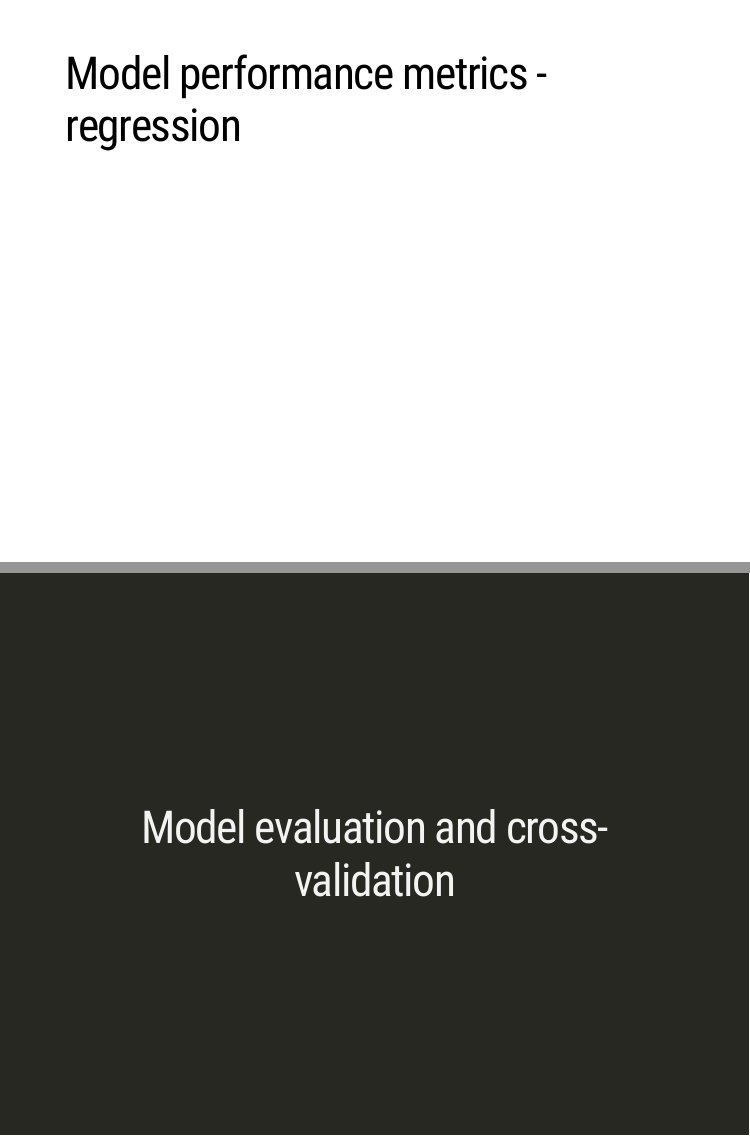
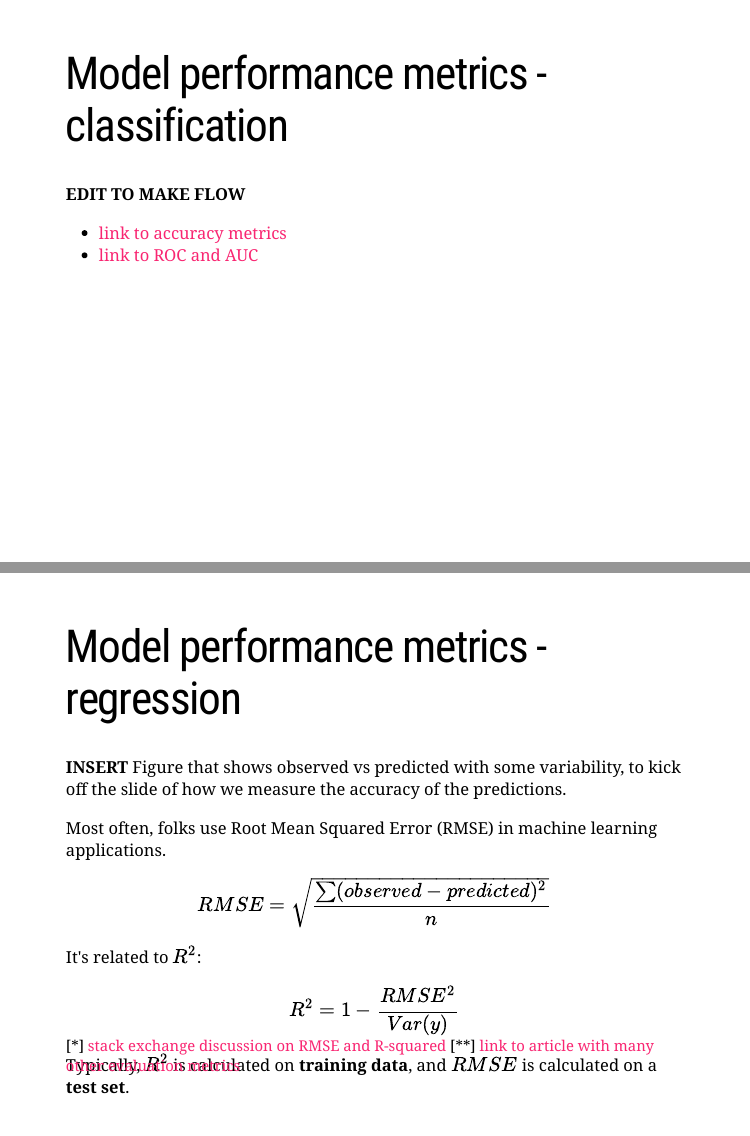
Before and after one commit to grantvagle/ml_methods_workshop, an R Markdown document (slides/02_model_eval_cv.Rmd): pages 6 and 7 of 19 before the commit and pages 5 and 6 of 19 after it, joined at a grey line. Rendered offline with R 4.5, knitr and Pandoc, with nearby package versions; the slides are laid out offline by our stand-in for remark.js, each with all of its steps uncovered, in fonts that may differ from those the slides ask for, and without slide numbers, shadows or browser add-ons.

Commit message:
added some slide details while building code examples

```diff
--- a/slides/02_model_eval_cv.Rmd
+++ b/slides/02_model_eval_cv.Rmd
@@ -63,12 +63,40 @@ class: inverse, center, middle
 
 # Model performance metrics - classification
 
+**EDIT TO MAKE FLOW**
+
+- [link to accuracy metrics](https://developers.google.com/machine-learning/crash-course/classification/accuracy-precision-recall)
+- [link to ROC and AUC](https://developers.google.com/machine-learning/crash-course/classification/roc-and-auc)
+
+
+
+
+
 
 ---
 
 # Model performance metrics - regression
 
+**INSERT** Figure that shows observed vs predicted with some variability, to kick off the slide of how we measure the accuracy of the predictions.
 
+Most often, folks use Root Mean Squared Error (RMSE) in machine learning applications.
+
+--
+
+$$ RMSE = \sqrt{ \frac{\sum (observed - predicted)^2 }{n} } $$
+--
+
+
+It's related to $R^2$: $$ R^2 = 1 - \frac{RMSE^2}{Var(y)}$$
+
+--
+
+Typically, $R^2$ is calculated on **training data**, and $RMSE$ is calculated on a **test set**.
+
+.footnote[
+  [*] [stack exchange discussion on RMSE and R-squared](https://datascience.stackexchange.com/questions/100605/rmse-vs-r-squared)
+  [**] [link to article with many other evaluation metrics](https://towardsai.net/p/artificial-intelligence/the-essential-guide-to-ml-evaluation-metrics-for-regression)
+]
 
 ---
 class: inverse, center, middle
```
